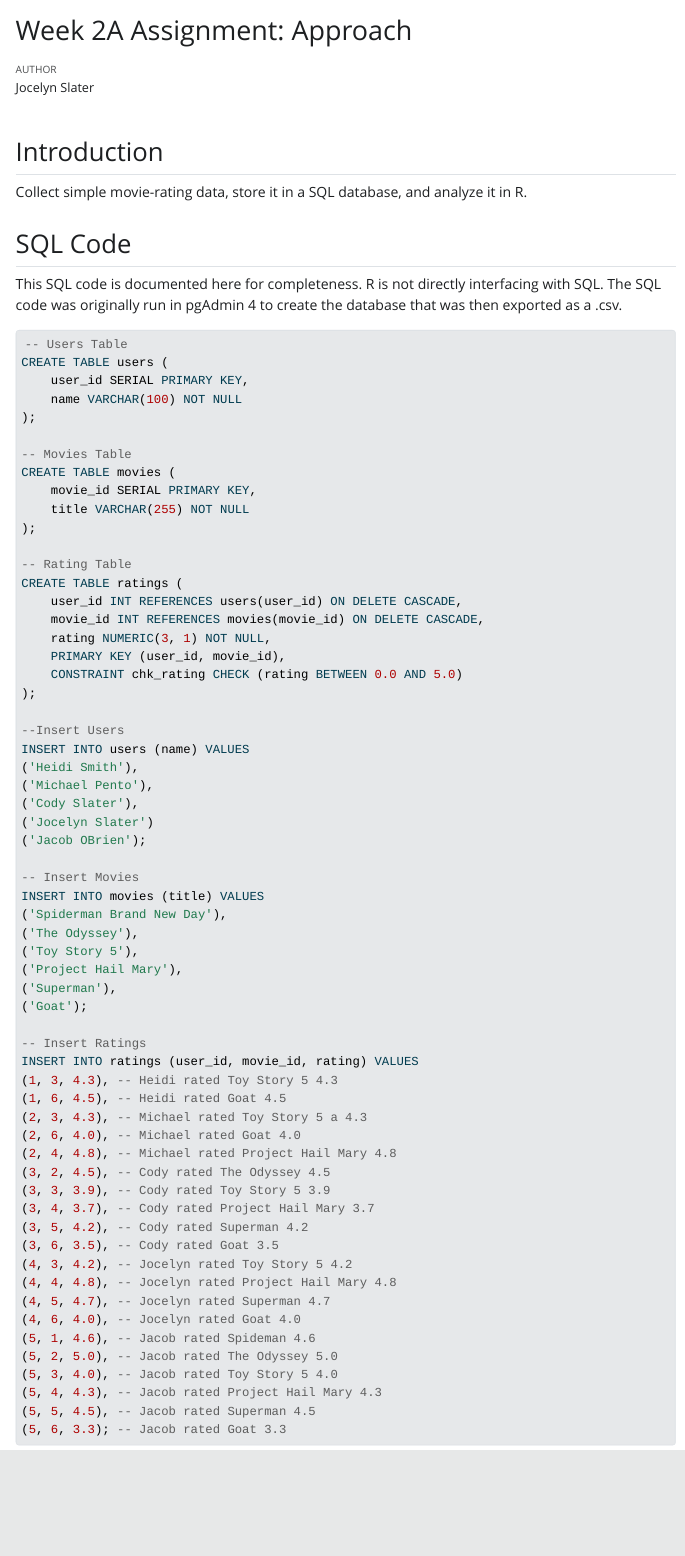
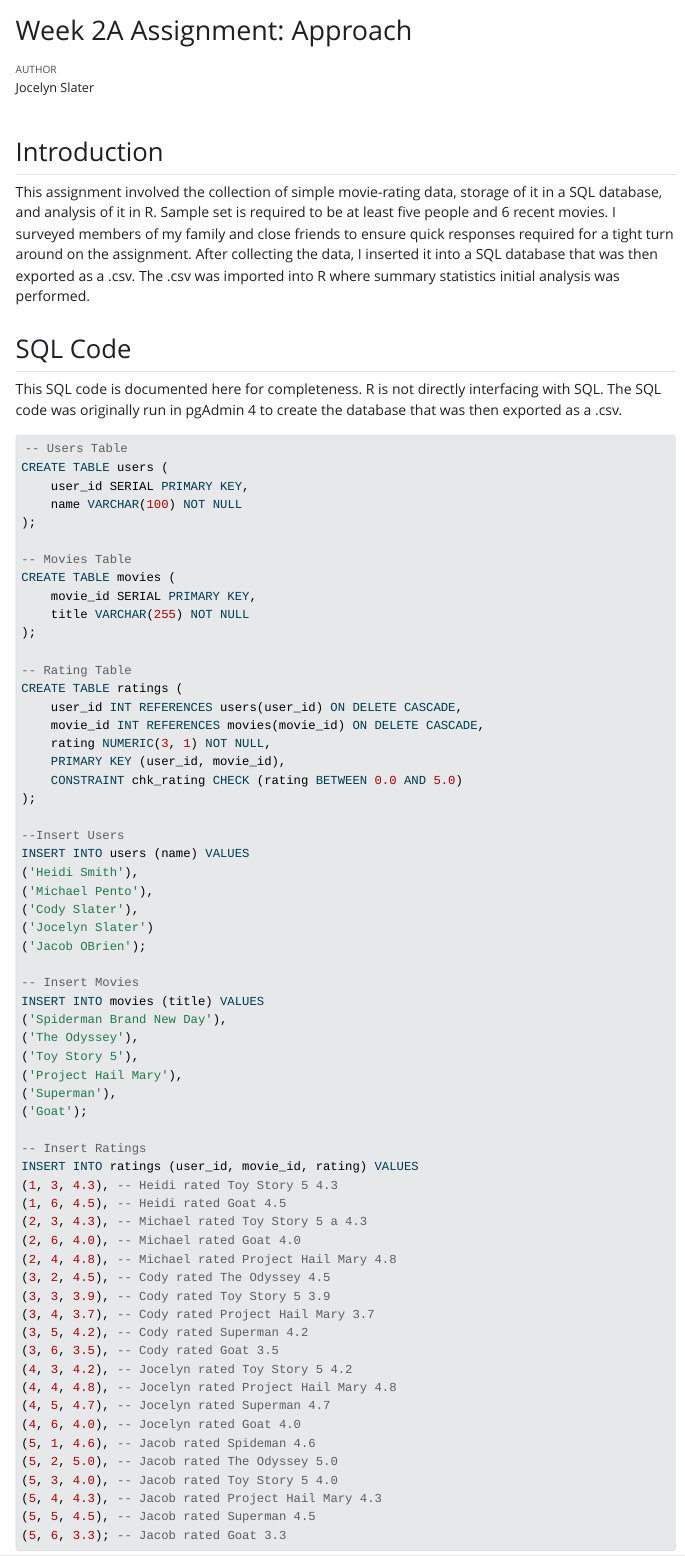
Before and after one commit to jocslater-code/DATA607, a Quarto document (Week2/Week2A_Approach.qmd): the page in a window 1100 px wide, from its top. The pictures show the output file Week2/Week2A_Approach.html that the author committed with the source, opened offline; Quarto's library style sheets are replaced by a plain one without menus; long lines of code are wrapped.

Commit message:
Add files via upload

````diff
--- a/Week2/Week2A_Approach.qmd
+++ b/Week2/Week2A_Approach.qmd
@@ -14,7 +14,8 @@ library(dplyr)
 ```
 
 ## Introduction
-Collect simple movie-rating data, store it in a SQL database, and analyze it in R.
+This assignment involved the collection of simple movie-rating data, storage of it in a SQL database, and analysis of it in R. Sample set is required to be at least five people and 6 recent movies. I surveyed members of my family and close friends to ensure quick responses required for a tight turn around on the assignment. After collecting the data, I inserted it into a SQL database that was then exported as a .csv. The .csv was imported into R where summary statistics initial analysis was performed.
+
 
 ## SQL Code
 This SQL code is documented here for completeness. R is not directly interfacing with SQL. The SQL code was originally run in pgAdmin 4 to create the database that was then exported as a .csv.
````
Also changed, not shown: Week2/Week2A_Approach.html.
